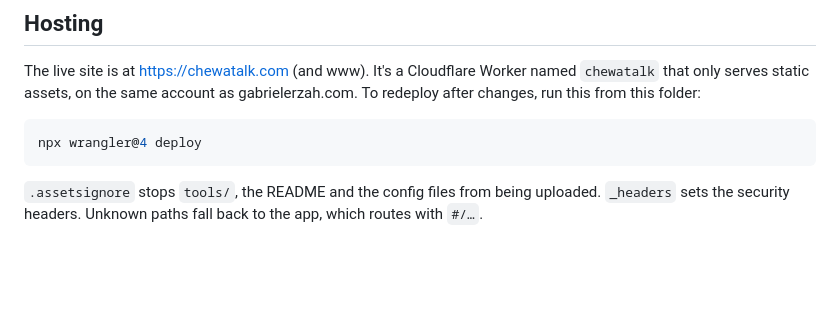
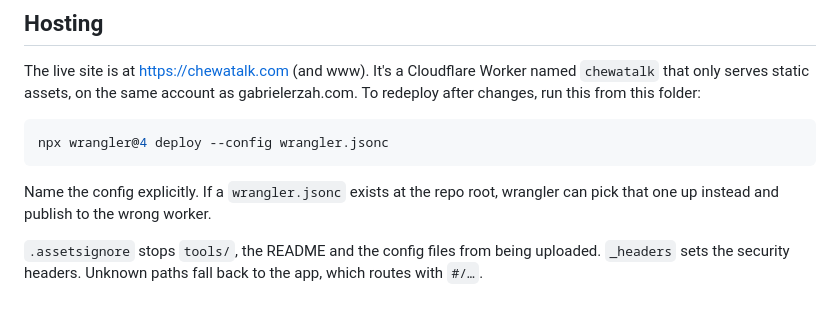
Before and after one commit to gabriel-k-erzah/ChewaTalk, a Markdown page: chewatalk-frontend/README.md, the part around the change. Rendered like a GitHub page; blank space fills up the shorter version.

Commit message:
README: deploy with an explicit wrangler config
Co-Authored-By: Claude Opus 5.5 <noreply@anthropic.com>

````diff
--- a/chewatalk-frontend/README.md
+++ b/chewatalk-frontend/README.md
@@ -57,7 +57,9 @@ About 6–10 seconds after the page loads, and then every 30–70 seconds, one p
 The live site is at https://chewatalk.com (and www). It's a Cloudflare Worker named `chewatalk` that only serves static assets, on the same account as gabrielerzah.com. To redeploy after changes, run this from this folder:
 
 ```sh
-npx wrangler@4 deploy
+npx wrangler@4 deploy --config wrangler.jsonc
 ```
 
+Name the config explicitly. If a `wrangler.jsonc` exists at the repo root, wrangler can pick that one up instead and publish to the wrong worker.
+
 `.assetsignore` stops `tools/`, the README and the config files from being uploaded. `_headers` sets the security headers. Unknown paths fall back to the app, which routes with `#/…`.
````
